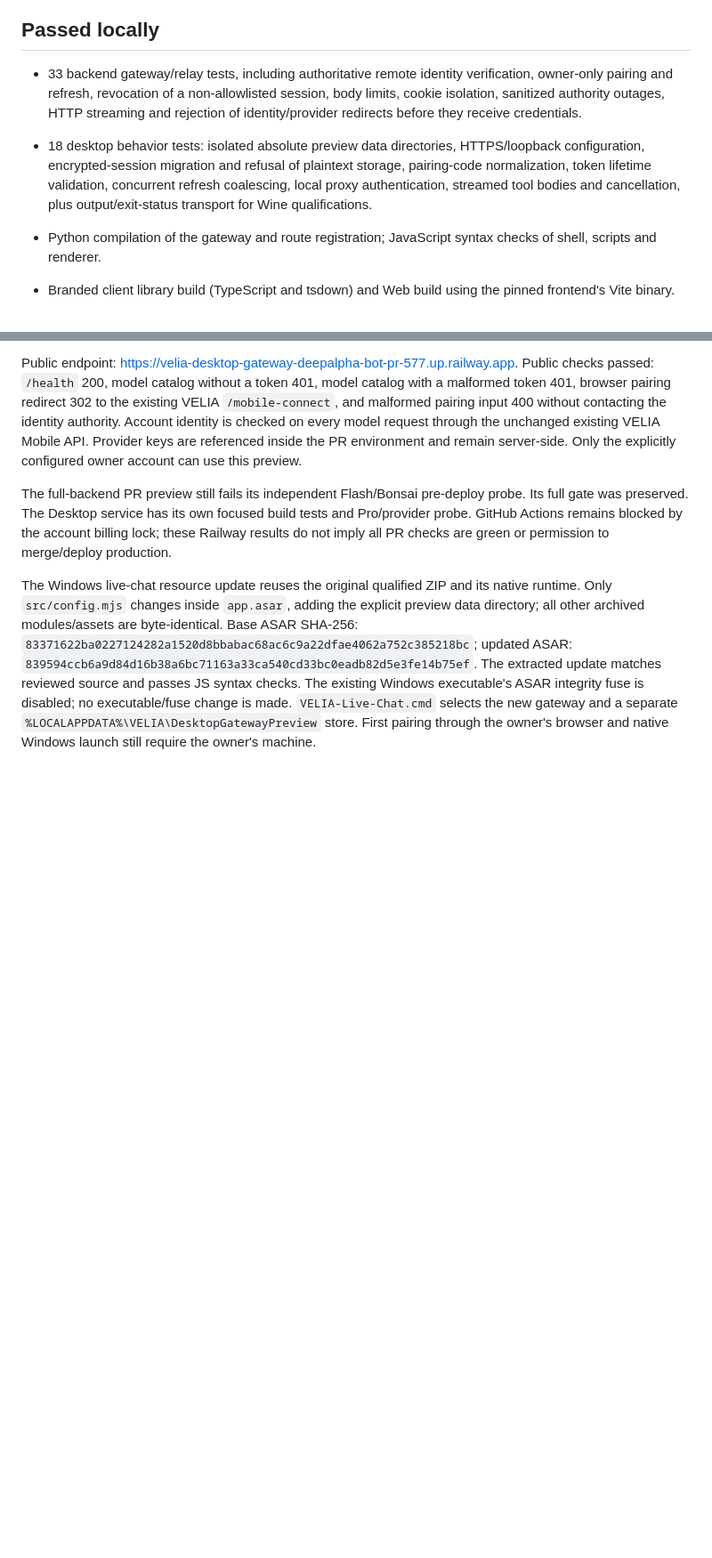
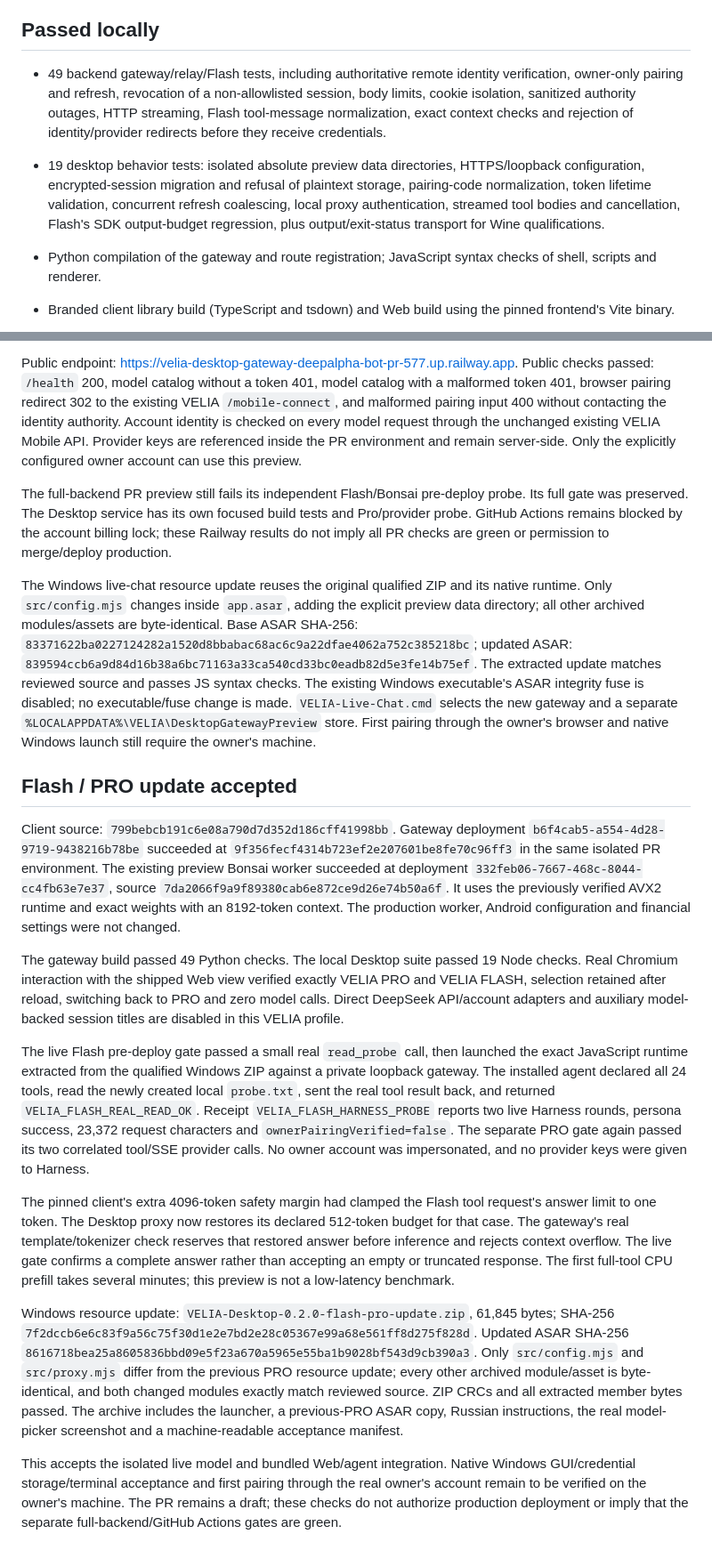
Before and after one commit to SergeyTo95/deepalpha-bot, a Markdown page: desktop/VERIFICATION.md, 2 parts joined by grey strips. Shown at 89% size. Drawn GitHub-style; blank space fills up the shorter version.

Commit message:
docs: record accepted live Flash and PRO Windows resource update

```diff
--- a/desktop/VERIFICATION.md
+++ b/desktop/VERIFICATION.md
@@ -4,8 +4,8 @@ Harness revision: `5badb15009ae1756c3afe0ae0cef1faafc290ccc`. Backend base: `aab
 
 ## Passed locally
 
-- 33 backend gateway/relay tests, including authoritative remote identity verification, owner-only pairing and refresh, revocation of a non-allowlisted session, body limits, cookie isolation, sanitized authority outages, HTTP streaming and rejection of identity/provider redirects before they receive credentials.
-- 18 desktop behavior tests: isolated absolute preview data directories, HTTPS/loopback configuration, encrypted-session migration and refusal of plaintext storage, pairing-code normalization, token lifetime validation, concurrent refresh coalescing, local proxy authentication, streamed tool bodies and cancellation, plus output/exit-status transport for Wine qualifications.
+- 49 backend gateway/relay/Flash tests, including authoritative remote identity verification, owner-only pairing and refresh, revocation of a non-allowlisted session, body limits, cookie isolation, sanitized authority outages, HTTP streaming, Flash tool-message normalization, exact context checks and rejection of identity/provider redirects before they receive credentials.
+- 19 desktop behavior tests: isolated absolute preview data directories, HTTPS/loopback configuration, encrypted-session migration and refusal of plaintext storage, pairing-code normalization, token lifetime validation, concurrent refresh coalescing, local proxy authentication, streamed tool bodies and cancellation, Flash's SDK output-budget regression, plus output/exit-status transport for Wine qualifications.
 - Python compilation of the gateway and route registration; JavaScript syntax checks of shell, scripts and renderer.
 - Branded client library build (TypeScript and tsdown) and Web build using the pinned frontend's Vite binary.
 - Production runtime deployment, with 89 missing workspace peers included in the carrier. Hoisted dependencies and copied vendor overrides remove references to the build checkout. Bundled Node 24.19.0 and dsh version probe passed on Linux x64.
@@ -60,3 +60,17 @@ Public endpoint: <https://velia-desktop-gateway-deepalpha-bot-pr-577.up.railway.
 The full-backend PR preview still fails its independent Flash/Bonsai pre-deploy probe. Its full gate was preserved. The Desktop service has its own focused build tests and Pro/provider probe. GitHub Actions remains blocked by the account billing lock; these Railway results do not imply all PR checks are green or permission to merge/deploy production.
 
 The Windows live-chat resource update reuses the original qualified ZIP and its native runtime. Only `src/config.mjs` changes inside `app.asar`, adding the explicit preview data directory; all other archived modules/assets are byte-identical. Base ASAR SHA-256: `83371622ba0227124282a1520d8bbabac68ac6c9a22dfae4062a752c385218bc`; updated ASAR: `839594ccb6a9d84d16b38a6bc71163a33ca540cd33bc0eadb82d5e3fe14b75ef`. The extracted update matches reviewed source and passes JS syntax checks. The existing Windows executable's ASAR integrity fuse is disabled; no executable/fuse change is made. `VELIA-Live-Chat.cmd` selects the new gateway and a separate `%LOCALAPPDATA%\VELIA\DesktopGatewayPreview` store. First pairing through the owner's browser and native Windows launch still require the owner's machine.
+
+## Flash / PRO update accepted
+
+Client source: `799bebcb191c6e08a790d7d352d186cff41998bb`. Gateway deployment `b6f4cab5-a554-4d28-9719-9438216b78be` succeeded at `9f356fecf4314b723ef2e207601be8fe70c96ff3` in the same isolated PR environment. The existing preview Bonsai worker succeeded at deployment `332feb06-7667-468c-8044-cc4fb63e7e37`, source `7da2066f9a9f89380cab6e872ce9d26e74b50a6f`. It uses the previously verified AVX2 runtime and exact weights with an 8192-token context. The production worker, Android configuration and financial settings were not changed.
+
+The gateway build passed 49 Python checks. The local Desktop suite passed 19 Node checks. Real Chromium interaction with the shipped Web view verified exactly VELIA PRO and VELIA FLASH, selection retained after reload, switching back to PRO and zero model calls. Direct DeepSeek API/account adapters and auxiliary model-backed session titles are disabled in this VELIA profile.
+
+The live Flash pre-deploy gate passed a small real `read_probe` call, then launched the exact JavaScript runtime extracted from the qualified Windows ZIP against a private loopback gateway. The installed agent declared all 24 tools, read the newly created local `probe.txt`, sent the real tool result back, and returned `VELIA_FLASH_REAL_READ_OK`. Receipt `VELIA_FLASH_HARNESS_PROBE` reports two live Harness rounds, persona success, 23,372 request characters and `ownerPairingVerified=false`. The separate PRO gate again passed its two correlated tool/SSE provider calls. No owner account was impersonated, and no provider keys were given to Harness.
+
+The pinned client's extra 4096-token safety margin had clamped the Flash tool request's answer limit to one token. The Desktop proxy now restores its declared 512-token budget for that case. The gateway's real template/tokenizer check reserves that restored answer before inference and rejects context overflow. The live gate confirms a complete answer rather than accepting an empty or truncated response. The first full-tool CPU prefill takes several minutes; this preview is not a low-latency benchmark.
+
+Windows resource update: `VELIA-Desktop-0.2.0-flash-pro-update.zip`, 61,845 bytes; SHA-256 `7f2dccb6e6c83f9a56c75f30d1e2e7bd2e28c05367e99a68e561ff8d275f828d`. Updated ASAR SHA-256 `8616718bea25a8605836bbd09e5f23a670a5965e55ba1b9028bf543d9cb390a3`. Only `src/config.mjs` and `src/proxy.mjs` differ from the previous PRO resource update; every other archived module/asset is byte-identical, and both changed modules exactly match reviewed source. ZIP CRCs and all extracted member bytes passed. The archive includes the launcher, a previous-PRO ASAR copy, Russian instructions, the real model-picker screenshot and a machine-readable acceptance manifest.
+
+This accepts the isolated live model and bundled Web/agent integration. Native Windows GUI/credential storage/terminal acceptance and first pairing through the real owner's account remain to be verified on the owner's machine. The PR remains a draft; these checks do not authorize production deployment or imply that the separate full-backend/GitHub Actions gates are green.
```
Also changed, not shown: other parts of desktop/VERIFICATION.md (+2 -2 lines).
